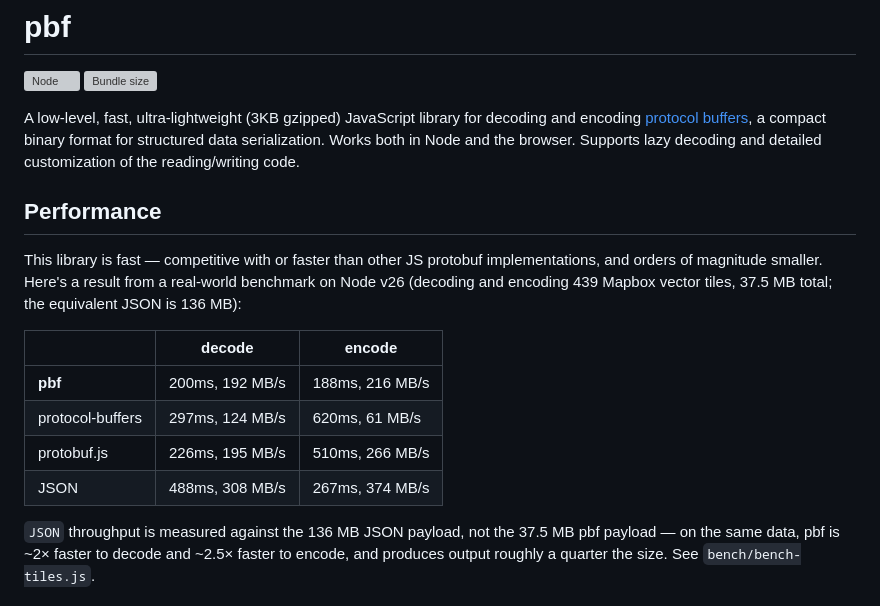
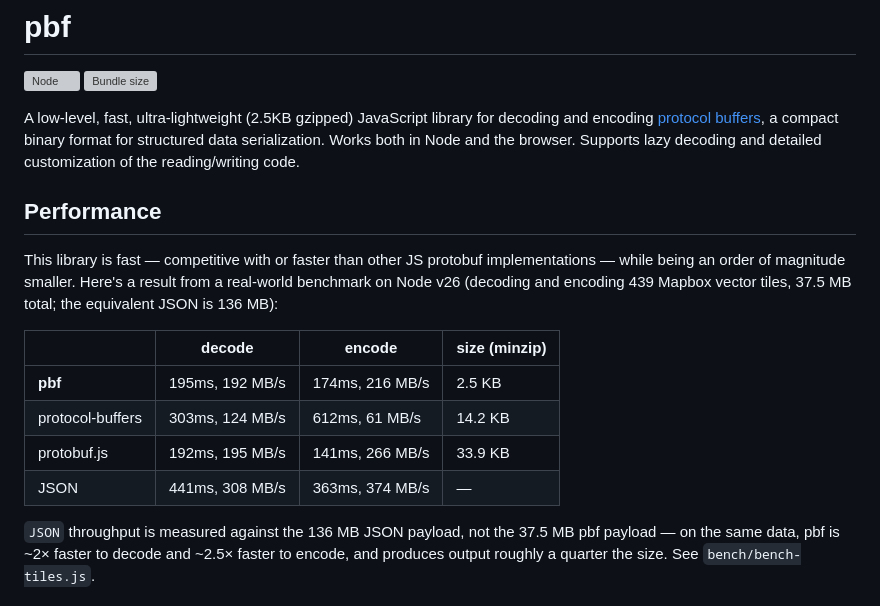
Before and after one commit to mapbox/pbf, a Markdown page: README.md, the part around the change. Drawn GitHub-style; grey boxes are pictures that could not be loaded.

Commit message:
update bench numbers

```diff
--- a/README.md
+++ b/README.md
@@ -3,20 +3,20 @@
 [![Node](https://github.com/mapbox/pbf/actions/workflows/node.yml/badge.svg)](https://github.com/mapbox/pbf/actions/workflows/node.yml)
 ![Bundle size](https://img.shields.io/bundlephobia/minzip/pbf)
 
-A low-level, fast, ultra-lightweight (3KB gzipped) JavaScript library for decoding and encoding [protocol buffers](https://developers.google.com/protocol-buffers), a compact binary format for structured data serialization. Works both in Node and the browser. Supports lazy decoding and detailed customization of the reading/writing code.
+A low-level, fast, ultra-lightweight (2.5KB gzipped) JavaScript library for decoding and encoding [protocol buffers](https://developers.google.com/protocol-buffers), a compact binary format for structured data serialization. Works both in Node and the browser. Supports lazy decoding and detailed customization of the reading/writing code.
 
 ## Performance
 
-This library is fast — competitive with or faster than other JS protobuf implementations,
-and orders of magnitude smaller. Here's a result from a real-world benchmark on Node v26
+This library is fast — competitive with or faster than other JS protobuf implementations —
+while being an order of magnitude smaller. Here's a result from a real-world benchmark on Node v26
 (decoding and encoding 439 Mapbox vector tiles, 37.5 MB total; the equivalent JSON is 136 MB):
 
-|                  | decode            | encode            |
-|------------------|-------------------|-------------------|
-| **pbf**          | 200ms, 192 MB/s   | 188ms, 216 MB/s   |
-| protocol-buffers | 297ms, 124 MB/s   | 620ms,  61 MB/s   |
-| protobuf.js      | 226ms, 195 MB/s   | 510ms, 266 MB/s   |
-| JSON             | 488ms, 308 MB/s   | 267ms, 374 MB/s   |
+|                  | decode            | encode            | size (minzip) |
+|------------------|-------------------|-------------------|------------------|
+| **pbf**          | 195ms, 192 MB/s   | 174ms, 216 MB/s   | 2.5 KB           |
+| protocol-buffers | 303ms, 124 MB/s   | 612ms,  61 MB/s   | 14.2 KB          |
+| protobuf.js      | 192ms, 195 MB/s   | 141ms, 266 MB/s   | 33.9 KB          |
+| JSON             | 441ms, 308 MB/s   | 363ms, 374 MB/s   | —                |
 
 `JSON` throughput is measured against the 136 MB JSON payload, not the 37.5 MB pbf payload —
 on the same data, pbf is ~2× faster to decode and ~2.5× faster to encode, and produces output
```
